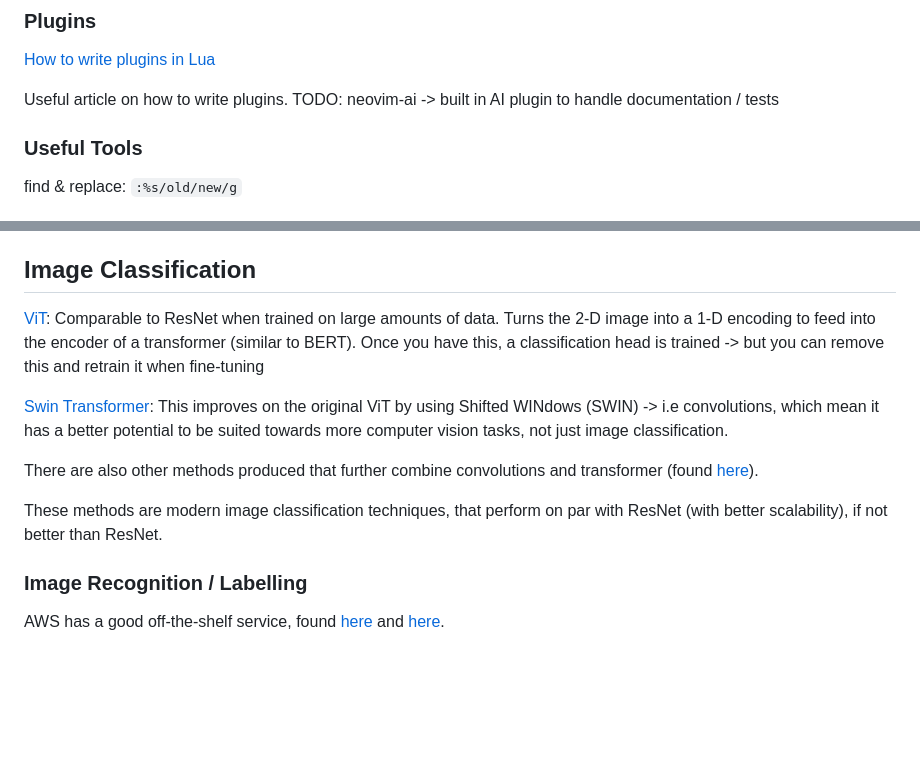
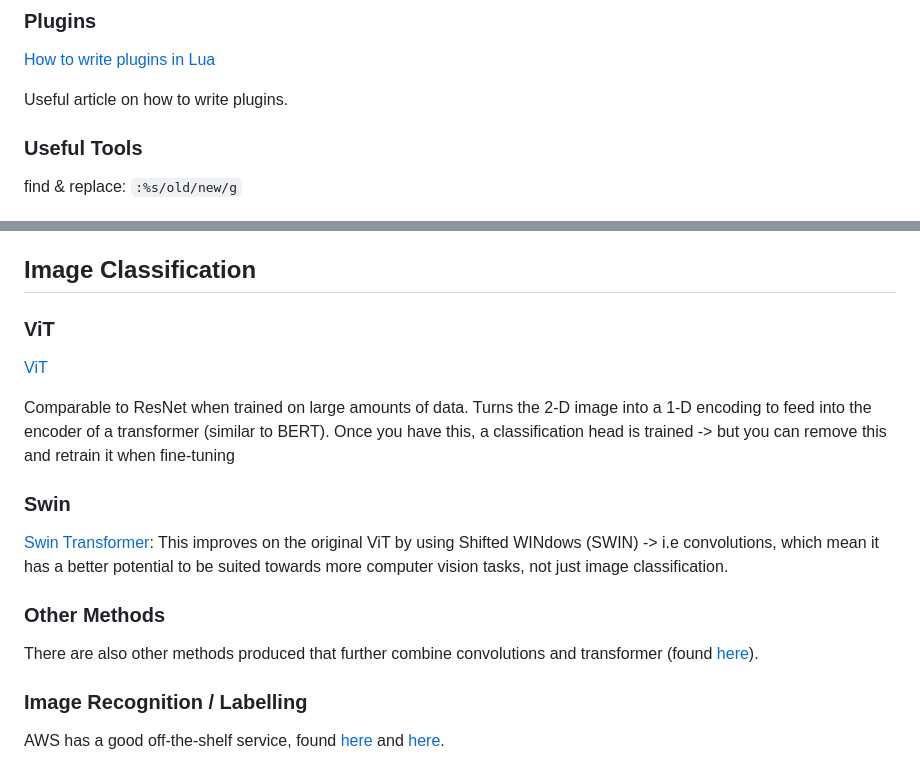
Before and after one commit to tomcotter7/gpt-cotts, a Markdown page: notes.md, 2 parts joined by grey strips. GitHub-like rendering; blank space fills up the shorter version.

```diff
--- a/notes.md
+++ b/notes.md
@@ -42,7 +42,7 @@ This is mainly useful when you have a computer without internet connection that
 
 [How to write plugins in Lua](https://www.2n.pl/blog/how-to-write-neovim-plugins-in-lua)
 
-Useful article on how to write plugins. TODO: neovim-ai -> built in AI plugin to handle documentation / tests
+Useful article on how to write plugins.
 
 ### Useful Tools
 
@@ -291,14 +318,20 @@ Galileo's Error. TODO: Fill out some notes on this
 
 ## Image Classification
 
-[ViT](https://arxiv.org/pdf/2010.11929.pdf): Comparable to ResNet when trained on large amounts of data. Turns the 2-D image into a 1-D encoding to feed into the encoder of a transformer (similar to BERT).
+### ViT
+
+[ViT](https://arxiv.org/pdf/2010.11929.pdf)
+
+Comparable to ResNet when trained on large amounts of data. Turns the 2-D image into a 1-D encoding to feed into the encoder of a transformer (similar to BERT).
 Once you have this, a classification head is trained -> but you can remove this and retrain it when fine-tuning
+
+### Swin
 
 [Swin Transformer](https://arxiv.org/abs/2103.14030): This improves on the original ViT by using Shifted WINdows (SWIN) -> i.e convolutions, which mean it has a better potential to be suited towards more computer vision tasks, not just image classification.
 
+### Other Methods
+
 There are also other methods produced that further combine convolutions and transformer (found [here](https://arxiv.org/pdf/2201.03545.pdf)).
-
-These methods are modern image classification techniques, that perform on par with ResNet (with better scalability), if not better than ResNet.
 
 ### Image Recognition / Labelling
 
```
Also changed, not shown: other parts of notes.md (+29 -2 lines).
